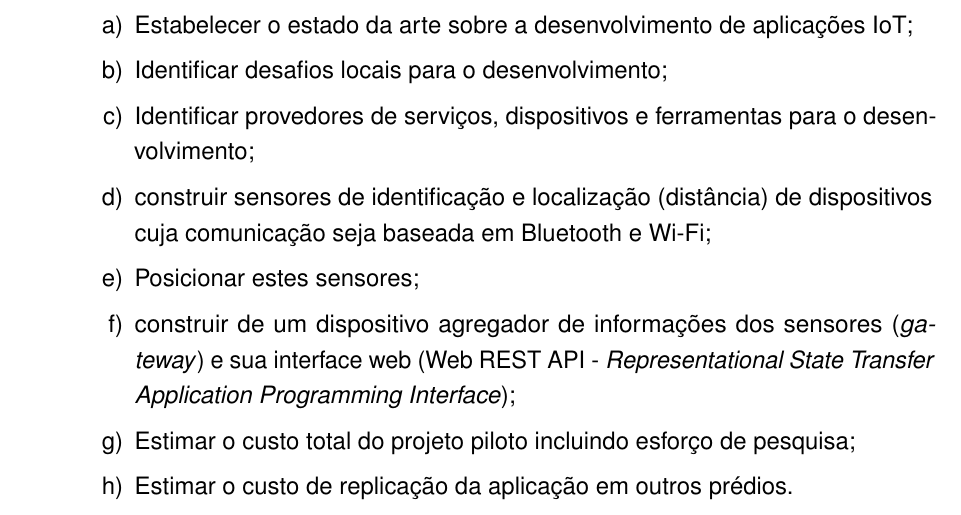
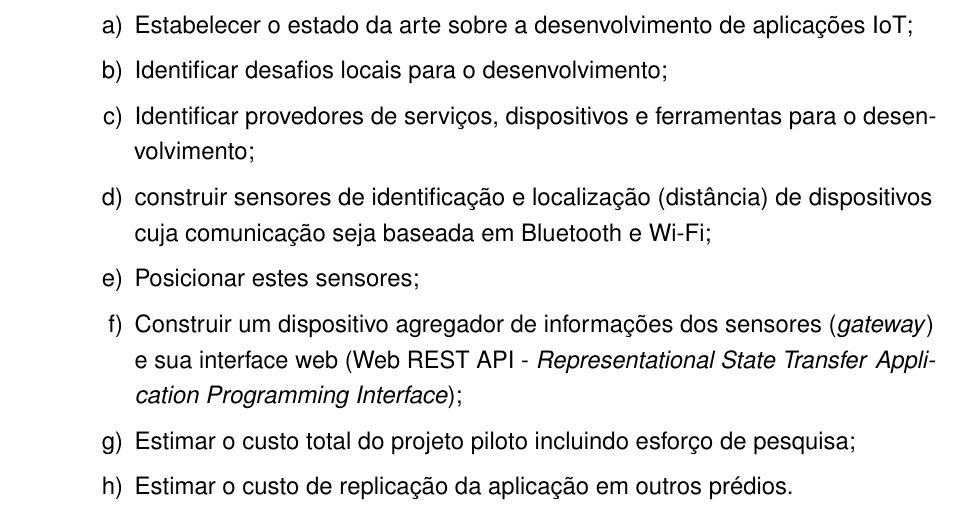
Before and after one commit to luis-puhl/DeviceAwareBuilding-AcademicProject, a LaTeX thesis (proposta/latex/proposta-DeviceAwareBuilding.tex): part of page 9 of 14, cut so that both start at the same text. Compiled offline with pdfLaTeX.

```diff
--- a/proposta/latex/proposta-DeviceAwareBuilding.tex
+++ b/proposta/latex/proposta-DeviceAwareBuilding.tex
@@ -585,7 +585,7 @@
 
 	\item Posicionar estes sensores;
 
-	\item construir de um dispositivo agregador de informações dos sensores
+	\item Construir um dispositivo agregador de informações dos sensores
  (\textit{gateway}) e sua interface web (Web REST API - \textit{Representational
 State Transfer} \textit{Application Programming Interface});
 
```
Also changed, not shown: proposta/Apresentacao_proposta.pdf (added), proposta/latex/proposta-DeviceAwareBuilding.pdf.
